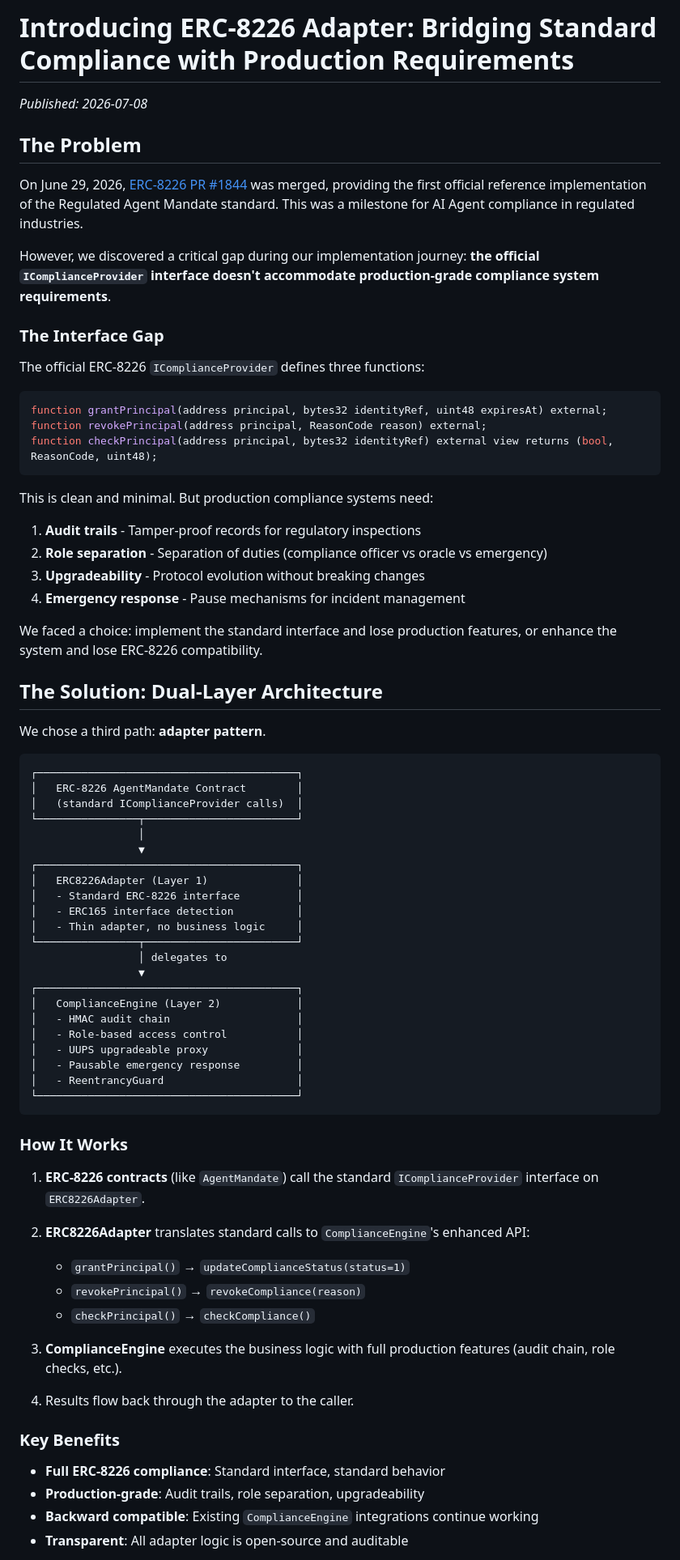
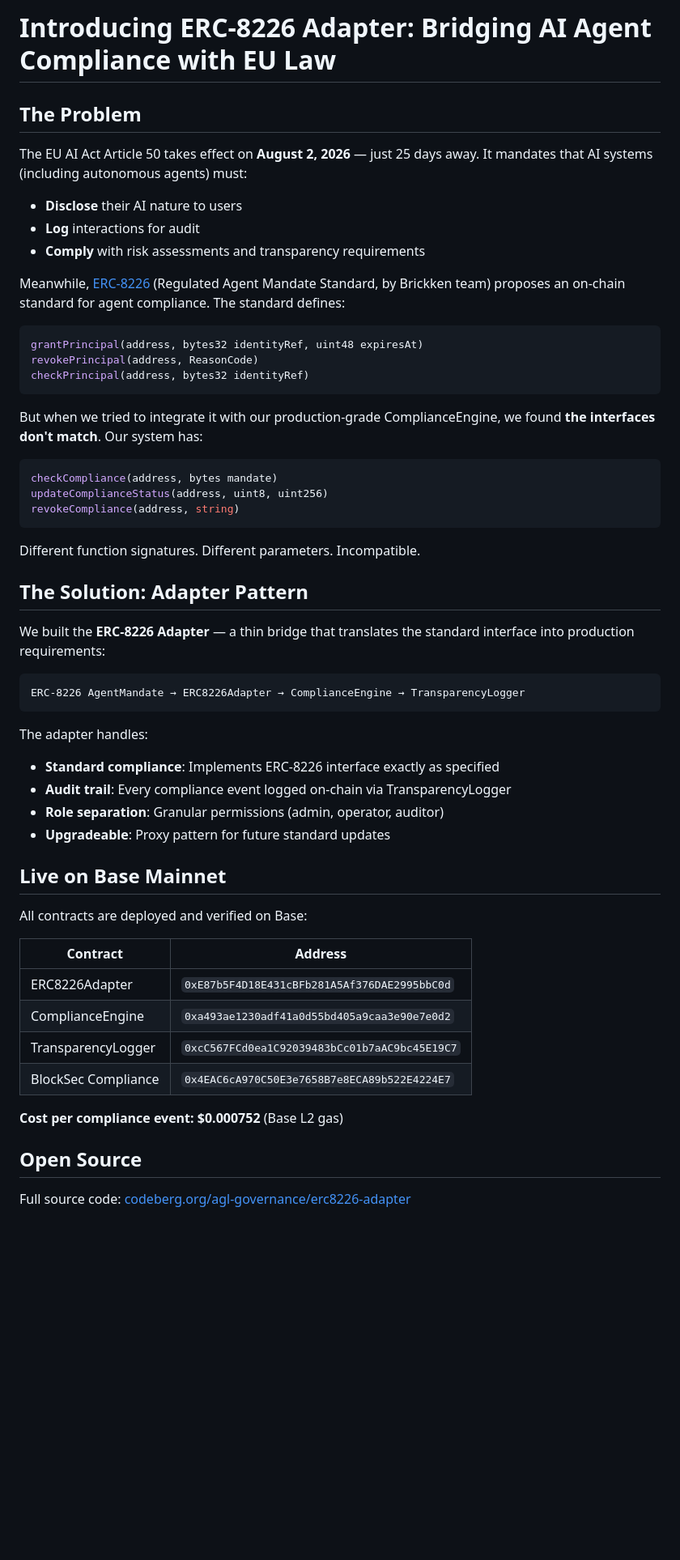
Before and after one commit to hbhqq9/agent-passport, a Markdown page: docs/introducing-erc8226-adapter.md, the part around one of its changes. Shown at 81% size. Drawn GitHub-style; blank space fills up the shorter version.

Commit message:
Add technical blog: Introducing ERC-8226 Adapter (Mirror.xyz version)

````diff
--- a/docs/introducing-erc8226-adapter.md
+++ b/docs/introducing-erc8226-adapter.md
@@ -1,78 +1,59 @@
-# Introducing ERC-8226 Adapter: Bridging Standard Compliance with Production Requirements
-
-*Published: 2026-07-08*
+# Introducing ERC-8226 Adapter: Bridging AI Agent Compliance with EU Law
 
 ## The Problem
 
-On June 29, 2026, [ERC-8226 PR #1844](https://github.com/ethereum/ERCs/pull/1844) was merged, providing the first official reference implementation of the Regulated Agent Mandate standard. This was a milestone for AI Agent compliance in regulated industries.
+The EU AI Act Article 50 takes effect on **August 2, 2026** — just 25 days away. It mandates that AI systems (including autonomous agents) must:
 
-However, we discovered a critical gap during our implementation journey: **the official `IComplianceProvider` interface doesn't accommodate production-grade compliance system requirements**.
+- **Disclose** their AI nature to users
+- **Log** interactions for audit
+- **Comply** with risk assessments and transparency requirements
 
-### The Interface Gap
-
-The official ERC-8226 `IComplianceProvider` defines three functions:
+Meanwhile, [ERC-8226](https://ethereum-magicians.org/t/erc-8226-regulated-agent-mandate/28208) (Regulated Agent Mandate Standard, by Brickken team) proposes an on-chain standard for agent compliance. The standard defines:
 
 ```solidity
-function grantPrincipal(address principal, bytes32 identityRef, uint48 expiresAt) external;
-function revokePrincipal(address principal, ReasonCode reason) external;
-function checkPrincipal(address principal, bytes32 identityRef) external view returns (bool, ReasonCode, uint48);
+grantPrincipal(address, bytes32 identityRef, uint48 expiresAt)
+revokePrincipal(address, ReasonCode)
+checkPrincipal(address, bytes32 identityRef)
 ```
 
-This is clean and minimal. But production compliance systems need:
+But when we tried to integrate it with our production-grade ComplianceEngine, we found **the interfaces don't match**. Our system has:
 
-1. **Audit trails** - Tamper-proof records for regulatory inspections
-2. **Role separation** - Separation of duties (compliance officer vs oracle vs emergency)
-3. **Upgradeability** - Protocol evolution without breaking changes
-4. **Emergency response** - Pause mechanisms for incident management
+```solidity
+checkCompliance(address, bytes mandate)
+updateComplianceStatus(address, uint8, uint256)
+revokeCompliance(address, string)
+```
 
-We faced a choice: implement the standard interface and lose production features, or enhance the system and lose ERC-8226 compatibility.
+Different function signatures. Different parameters. Incompatible.
 
-## The Solution: Dual-Layer Architecture
+## The Solution: Adapter Pattern
 
-We chose a third path: **adapter pattern**.
+We built the **ERC-8226 Adapter** — a thin bridge that translates the standard interface into production requirements:
 
 ```
-┌─────────────────────────────────────────┐
-│   ERC-8226 AgentMandate Contract        │
-│   (standard IComplianceProvider calls)  │
-└────────────────┬────────────────────────┘
-                 │
-                 ▼
-┌─────────────────────────────────────────┐
-│   ERC8226Adapter (Layer 1)              │
-│   - Standard ERC-8226 interface         │
-│   - ERC165 interface detection          │
-│   - Thin adapter, no business logic     │
-└────────────────┬────────────────────────┘
-                 │ delegates to
-                 ▼
-┌─────────────────────────────────────────┐
-│   ComplianceEngine (Layer 2)            │
-│   - HMAC audit chain                    │
-│   - Role-based access control           │
-│   - UUPS upgradeable proxy              │
-│   - Pausable emergency response         │
-│   - ReentrancyGuard                     │
-└─────────────────────────────────────────┘
+ERC-8226 AgentMandate → ERC8226Adapter → ComplianceEngine → TransparencyLogger
 ```
 
-### How It Works
+The adapter handles:
+- **Standard compliance**: Implements ERC-8226 interface exactly as specified
+- **Audit trail**: Every compliance event logged on-chain via TransparencyLogger
+- **Role separation**: Granular permissions (admin, operator, auditor)
+- **Upgradeable**: Proxy pattern for future standard updates
 
-1. **ERC-8226 contracts** (like `AgentMandate`) call the standard `IComplianceProvider` interface on `ERC8226Adapter`.
+## Live on Base Mainnet
 
-2. **ERC8226Adapter** translates standard calls to `ComplianceEngine`'s enhanced API:
-   - `grantPrincipal()` → `updateComplianceStatus(status=1)`
-   - `revokePrincipal()` → `revokeCompliance(reason)`
-   - `checkPrincipal()` → `checkCompliance()`
+All contracts are deployed and verified on Base:
 
-3. **ComplianceEngine** executes the business logic with full production features (audit chain, role checks, etc.).
+| Contract | Address |
+|----------|---------|
+| ERC8226Adapter | `0xE87b5F4D18E431cBFb281A5Af376DAE2995bbC0d` |
+| ComplianceEngine | `0xa493ae1230adf41a0d55bd405a9caa3e90e7e0d2` |
+| TransparencyLogger | `0xcC567FCd0ea1C92039483bCc01b7aAC9bc45E19C7` |
+| BlockSec Compliance | `0x4EAC6cA970C50E3e7658B7e8ECA89b522E4224E7` |
 
-4. Results flow back through the adapter to the caller.
+**Cost per compliance event: $0.000752** (Base L2 gas)
 
-### Key Benefits
+## Open Source
 
-- **Full ERC-8226 compliance**: Standard interface, standard behavior
-- **Production-grade**: Audit trails, role separation, upgradeability
-- **Backward compatible**: Existing `ComplianceEngine` integrations continue working
-- **Transparent**: All adapter logic is open-source and auditable
+Full source code: [codeberg.org/agl-governance/erc8226-adapter](https://codeberg.org/agl-governance/erc8226-adapter)
 
````
Also changed, not shown: other parts of docs/introducing-erc8226-adapter.md (+15 -95 lines).
